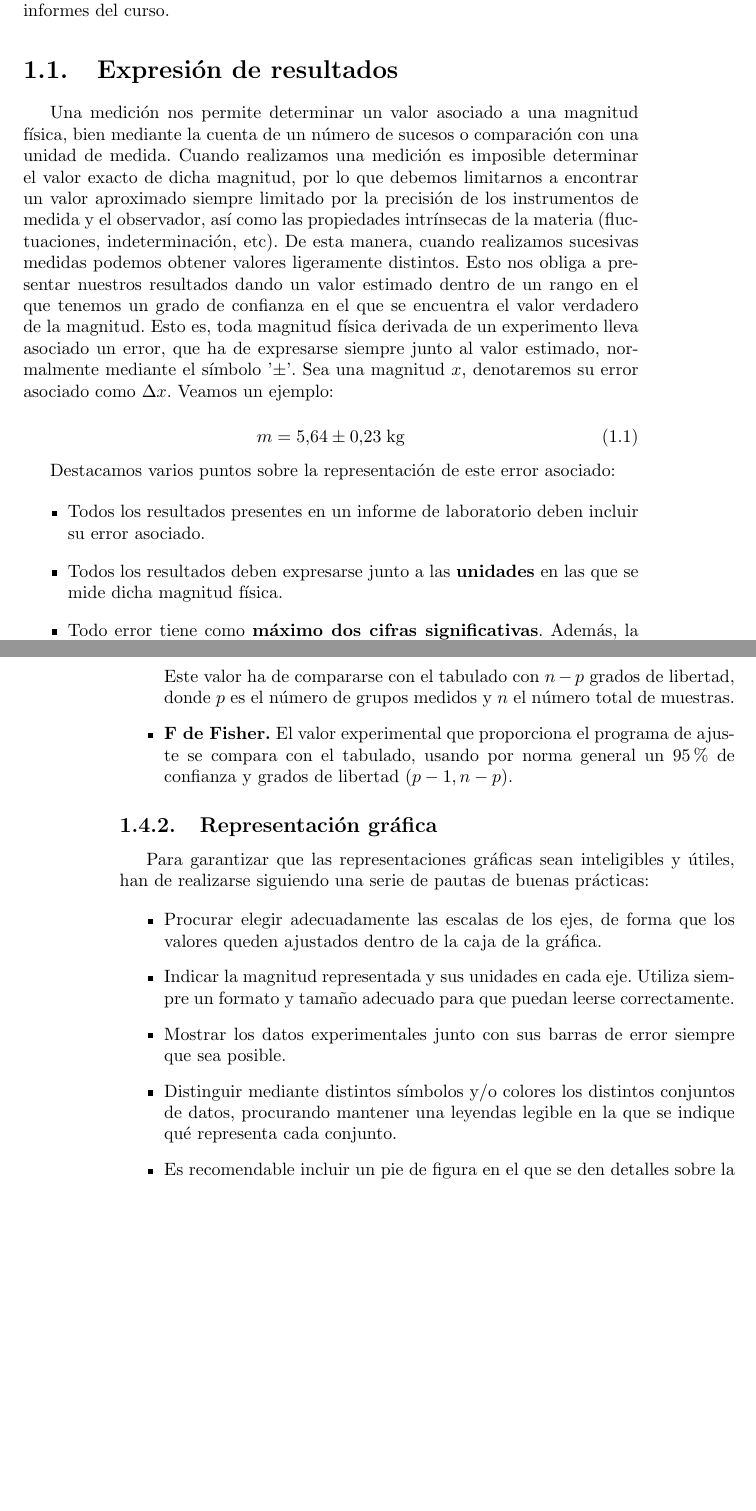
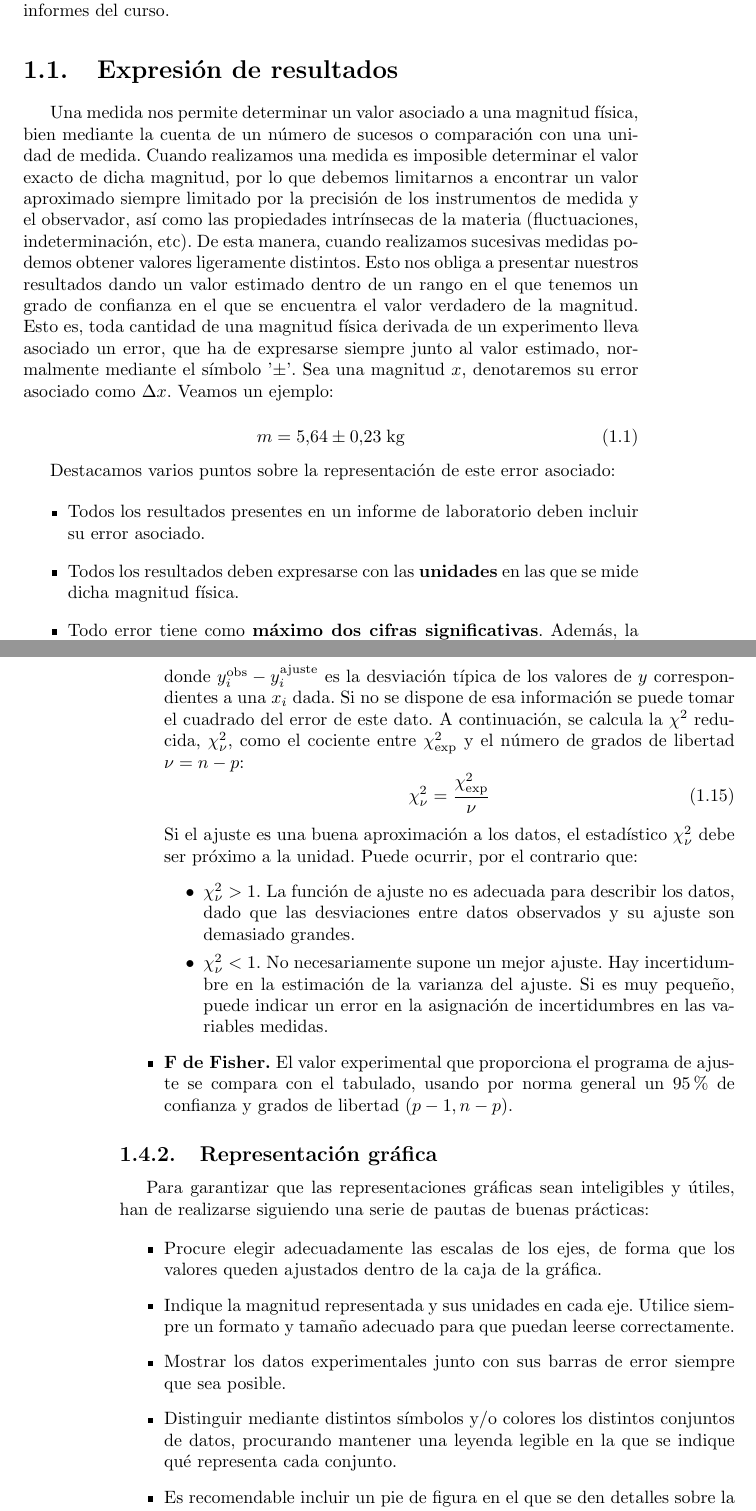
Before and after one commit to guillezuhe/CapituloTratamientoDatos, a LaTeX book (TratamientoDatos.tex): two parts of pages 1 and 6 of 7, joined at a grey line, cut so that both start at the same text, the shorter picture padded with empty space. Compiled offline with pdfLaTeX.

Commit message:
Correcciones de Angel

```diff
--- a/TratamientoDatos.tex
+++ b/TratamientoDatos.tex
@@ -17,15 +17,15 @@ con los elementos fundamentales necesarios para la elaboración de informes del
 
 \section{Expresión de resultados}
 
-Una medición nos permite determinar un valor asociado a una magnitud física, bien mediante
+Una medida nos permite determinar un valor asociado a una magnitud física, bien mediante
 la cuenta de un número de sucesos o comparación con una unidad de medida. Cuando realizamos
-una medición es imposible determinar el valor exacto de dicha magnitud, por lo que debemos
+una medida es imposible determinar el valor exacto de dicha magnitud, por lo que debemos
 limitarnos a encontrar un valor aproximado siempre limitado por la precisión de los instrumentos
 de medida y el observador, así como las propiedades intrínsecas de la materia (fluctuaciones,
 indeterminación, etc). De esta manera, cuando realizamos sucesivas medidas podemos obtener valores
 ligeramente distintos. Esto nos obliga a presentar nuestros resultados dando un valor estimado dentro
 de un rango en el que tenemos un grado de confianza en el que se encuentra el valor verdadero de
-la magnitud. Esto es, toda magnitud física derivada de un experimento lleva asociado un error,
+la magnitud. Esto es, toda cantidad de una magnitud física derivada de un experimento lleva asociado un error,
 que ha de expresarse siempre junto al valor estimado, normalmente mediante el símbolo '$\pm$'.
 Sea una magnitud $x$, denotaremos su error asociado como $\Delta x$. Veamos un ejemplo:
 
@@ -39,7 +39,7 @@ Destacamos varios puntos sobre la representación de este error asociado:
 \begin{itemize}
   \item Todos los resultados presentes en un informe de laboratorio deben incluir su error
   asociado.
-  \item Todos los resultados deben expresarse junto a las \textbf{unidades} en las que se mide dicha
+  \item Todos los resultados deben expresarse con las \textbf{unidades} en las que se mide dicha
   magnitud física.
   \item Todo error tiene como \textbf{máximo dos cifras significativas}. Además, la cantidad medida
   ha de tener como última cifra significativa la última de su error. No tiene sentido proporcionar
@@ -252,8 +250,23 @@ los que podemos señalar:
   \begin{equation}
     \chi_{\textrm{exp}}^2 = \sum_{i=1}^n \frac{(y_i^{\textrm{obs}} - y_i^{\textrm{ajuste}})^2}{(\Delta y_i^{\textrm{obs}})^2}
   \end{equation}
-  Este valor ha de compararse con el tabulado con $n-p$ grados de libertad,
-  donde $p$ es el número de grupos medidos y $n$ el número total de muestras.
+  donde $y_i^{\textrm{obs}} - y_i^{\textrm{ajuste}}$ es la desviación típica de los valores de $y$
+  correspondientes a una $x_i$ dada. Si no se dispone de esa información se puede tomar el cuadrado
+  del error de este dato. A continuación, se calcula la $\chi^2$ reducida, $\chi^2_{\nu}$, como el
+  cociente entre $\chi_{\textrm{exp}}^2$ y el número de grados de libertad $\nu = n - p$:
+  \begin{equation}
+    \chi^2_{\nu} = \frac{\chi_{\textrm{exp}}^2}{\nu}
+  \end{equation}
+  Si el ajuste es una buena aproximación a los datos, el estadístico $\chi^2_{\nu}$ debe ser próximo
+  a la unidad. Puede ocurrir, por el contrario que:
+  \begin{itemize}
+    \item $\chi^2_{\nu} > 1$. La función de ajuste no es adecuada para describir los datos, dado que
+    las desviaciones entre datos observados y su ajuste son demasiado grandes.
+    \item $\chi^2_{\nu} < 1$. No necesariamente supone un mejor ajuste. Hay incertidumbre en la estimación
+    de la varianza del ajuste. Si es muy pequeño, puede indicar un error en la asignación de incertidumbres
+    en las variables medidas.
+  \end{itemize}
+
   \item \textbf{F de Fisher.} El valor experimental que proporciona el programa de ajuste se compara
   con el tabulado, usando por norma general un 95\% de confianza y grados de libertad $(p-1, n-p)$.
 \end{itemize}
@@ -264,13 +277,13 @@ Para garantizar que las representaciones gráficas sean inteligibles y útiles,
 siguiendo una serie de pautas de buenas prácticas:
 
 \begin{itemize}
-  \item Procurar elegir adecuadamente las escalas de los ejes, de forma que los valores queden
+  \item Procure elegir adecuadamente las escalas de los ejes, de forma que los valores queden
   ajustados dentro de la caja de la gráfica.
-  \item Indicar la magnitud representada y sus unidades en cada eje. Utiliza siempre un formato y
+  \item Indique la magnitud representada y sus unidades en cada eje. Utilice siempre un formato y
   tamaño adecuado para que puedan leerse correctamente.
   \item Mostrar los datos experimentales junto con sus barras de error siempre que sea posible.
   \item Distinguir mediante distintos símbolos y/o colores los distintos conjuntos de datos,
-  procurando mantener una leyendas legible en la que se indique qué representa cada conjunto.
+  procurando mantener una leyenda legible en la que se indique qué representa cada conjunto.
   \item Es recomendable incluir un pie de figura en el que se den detalles sobre la representación.
   \item No unir mediante segmentos los datos que se representen en las gráficas. Los datos obtenidos
   en el laboratorio se corresponden generalmente con medidas discretas, por lo que habrán de representarse
```
Also changed, not shown: TratamientoDatos.tex (8 more changed lines).
